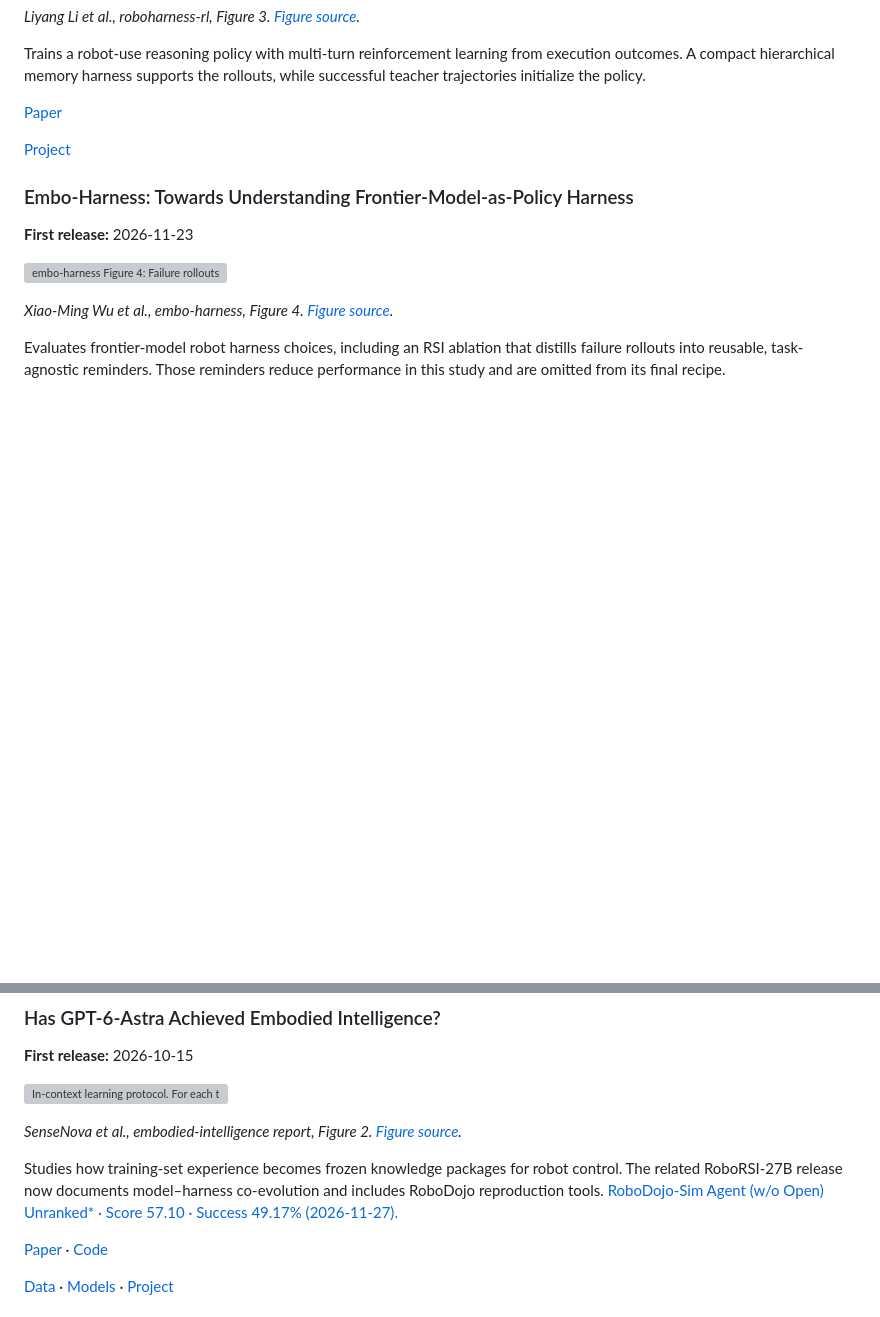
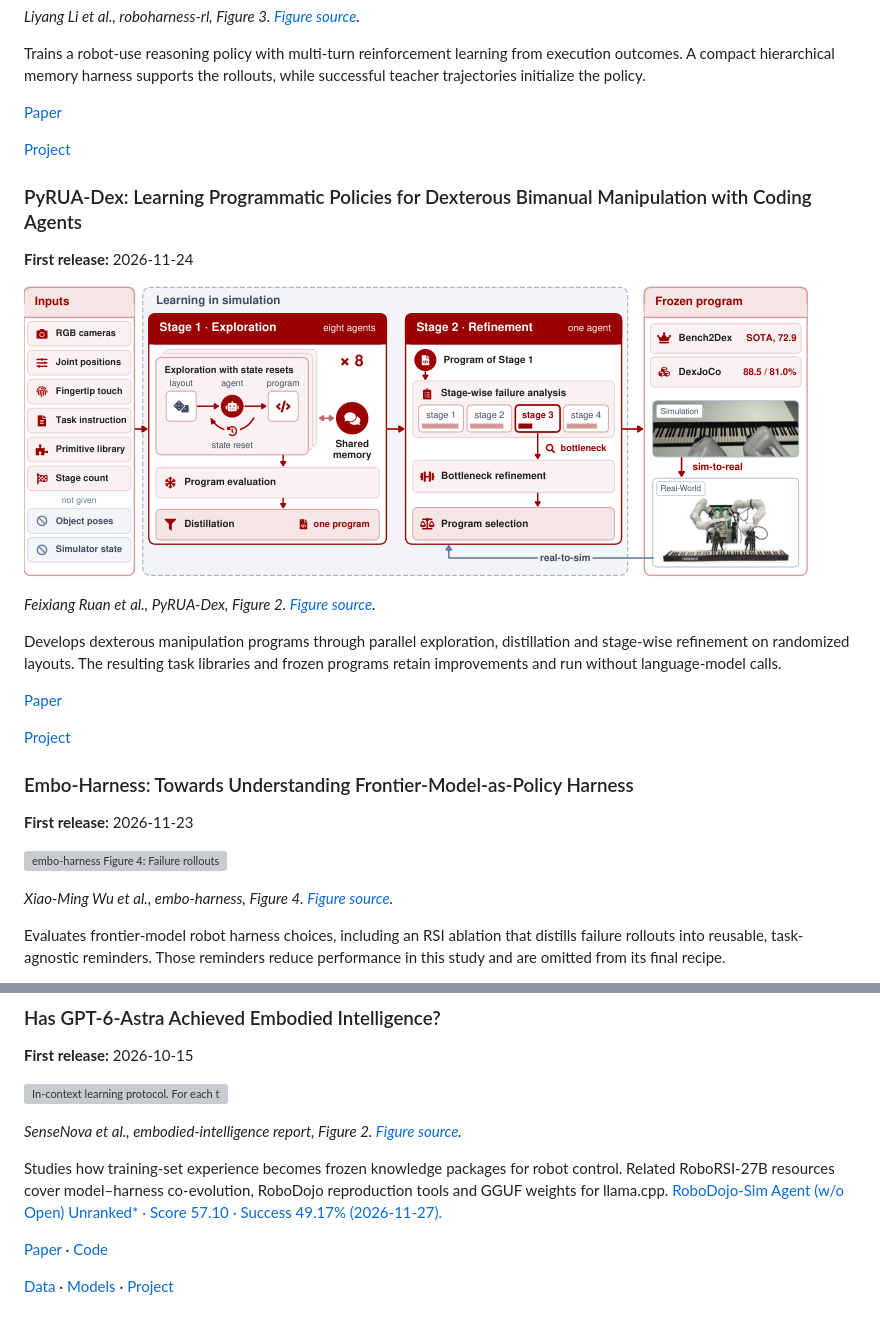
Before and after one commit to Bailey-24/awesome-robot-RSI, a Markdown page: README.md, 2 parts joined by grey strips. Rendered like a GitHub page; pictures changed too: assets/papers/pyrua-dex.png (added); blank space fills up the shorter version; grey boxes are pictures that could not be loaded.

Commit message:
Add PyRUA-Dex and verify GGUF weights and skill-package updates

```diff
--- a/README.md
+++ b/README.md
@@ -101,6 +101,20 @@ Trains a robot-use reasoning policy with multi-turn reinforcement learning from
 [Paper](https://arxiv.org/abs/2611.32016)
 
 [Project](https://aim-uofa.github.io/RoboHarness-RL/)
+
+### PyRUA-Dex: Learning Programmatic Policies for Dexterous Bimanual Manipulation with Coding Agents
+
+**First release:** 2026-11-24
+
+![PyRUA-Dex Figure 2: parallel exploration and shared memory produce a program; stage-wise failure analysis refines it before frozen deployment and real-to-simulation feedback.](assets/papers/pyrua-dex.png)
+
+*Feixiang Ruan et al., PyRUA-Dex, Figure 2. [Figure source](https://arxiv.org/html/2611.33144v1#S3.F2).*
+
+Develops dexterous manipulation programs through parallel exploration, distillation and stage-wise refinement on randomized layouts. The resulting task libraries and frozen programs retain improvements and run without language-model calls.
+
+[Paper](https://arxiv.org/abs/2611.33144)
+
+[Project](https://vme0522.github.io/PyRUA-Dex/)
 
 ### Embo-Harness: Towards Understanding Frontier-Model-as-Policy Harness
 
@@ -680,7 +694,7 @@ Keeps revisable user and scene memory for personalized robot assistance. Reflect
 
 *SenseNova et al., embodied-intelligence report, Figure 2. [Figure source](https://arxiv.org/html/2610.22471v2#S2.F2).*
 
-Studies how training-set experience becomes frozen knowledge packages for robot control. The related RoboRSI-27B release now documents model–harness co-evolution and includes RoboDojo reproduction tools. [RoboDojo-Sim Agent (w/o Open) Unranked* · Score 57.10 · Success 49.17% (2026-11-27).](https://robodojo-benchmark.com/leaderboard?bench=sim#agent)
+Studies how training-set experience becomes frozen knowledge packages for robot control. Related RoboRSI-27B resources cover model–harness co-evolution, RoboDojo reproduction tools and GGUF weights for llama.cpp. [RoboDojo-Sim Agent (w/o Open) Unranked* · Score 57.10 · Success 49.17% (2026-11-27).](https://robodojo-benchmark.com/leaderboard?bench=sim#agent)
 
 [Paper](https://arxiv.org/abs/2610.22471) · [Code](https://github.com/OpenSenseNova/SenseNova-RoboRSI)
 
```
Also changed, not shown: assets/ATTRIBUTION.md (+11 -0 lines), 1 other file.
